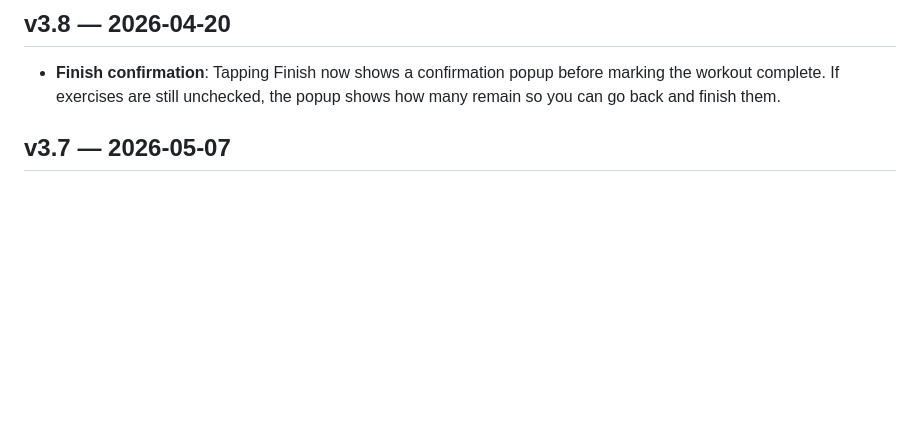
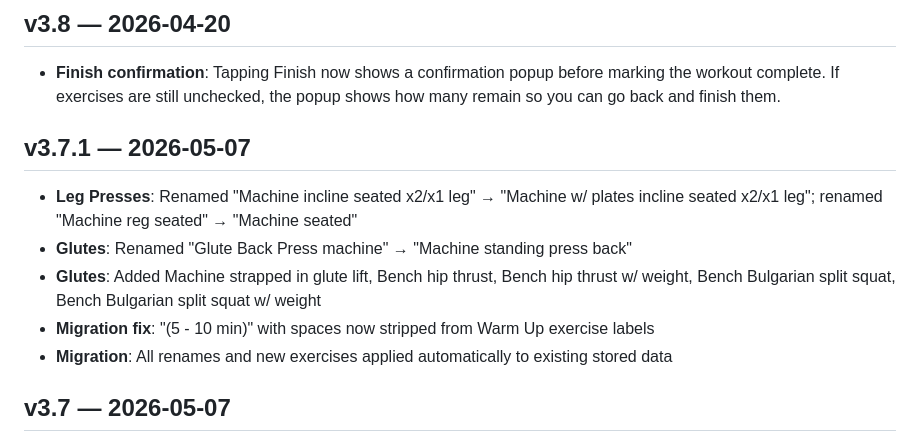
Before and after one commit to psgambat-oss/workout-tracker, a Markdown page: CHANGELOG.md, the part around the change. GitHub-like rendering; blank space fills up the shorter version.

Commit message:
Update CHANGELOG for v3.7.1
Co-Authored-By: Claude Sonnet 4.6 <noreply@anthropic.com>

```diff
--- a/CHANGELOG.md
+++ b/CHANGELOG.md
@@ -2,6 +2,13 @@
 
 ## v3.8 — 2026-04-20
 - **Finish confirmation**: Tapping Finish now shows a confirmation popup before marking the workout complete. If exercises are still unchecked, the popup shows how many remain so you can go back and finish them.
+
+## v3.7.1 — 2026-05-07
+- **Leg Presses**: Renamed "Machine incline seated x2/x1 leg" → "Machine w/ plates incline seated x2/x1 leg"; renamed "Machine reg seated" → "Machine seated"
+- **Glutes**: Renamed "Glute Back Press machine" → "Machine standing press back"
+- **Glutes**: Added Machine strapped in glute lift, Bench hip thrust, Bench hip thrust w/ weight, Bench Bulgarian split squat, Bench Bulgarian split squat w/ weight
+- **Migration fix**: "(5 - 10 min)" with spaces now stripped from Warm Up exercise labels
+- **Migration**: All renames and new exercises applied automatically to existing stored data
 
 ## v3.7 — 2026-05-07
 - **Auto week rollover**: On first open of a new week, the previous week is automatically archived to History and exercises cleared — no manual action needed
```
